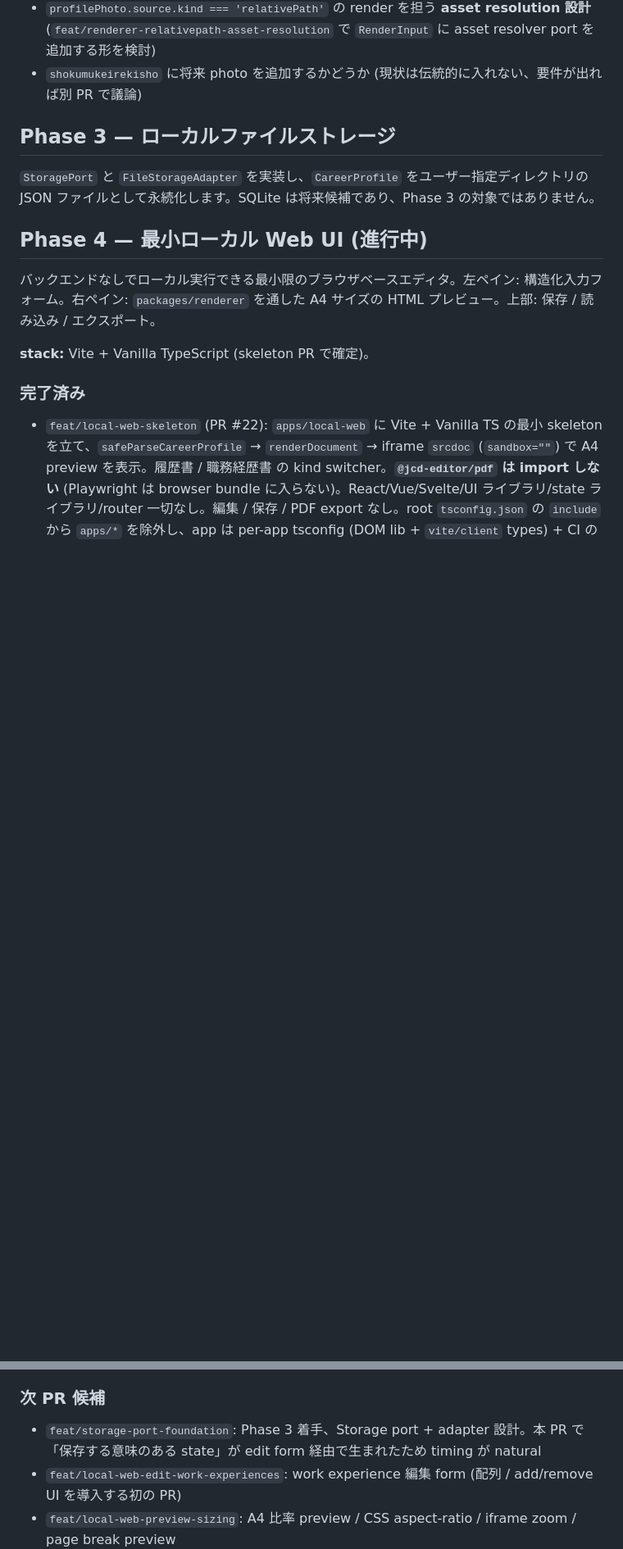
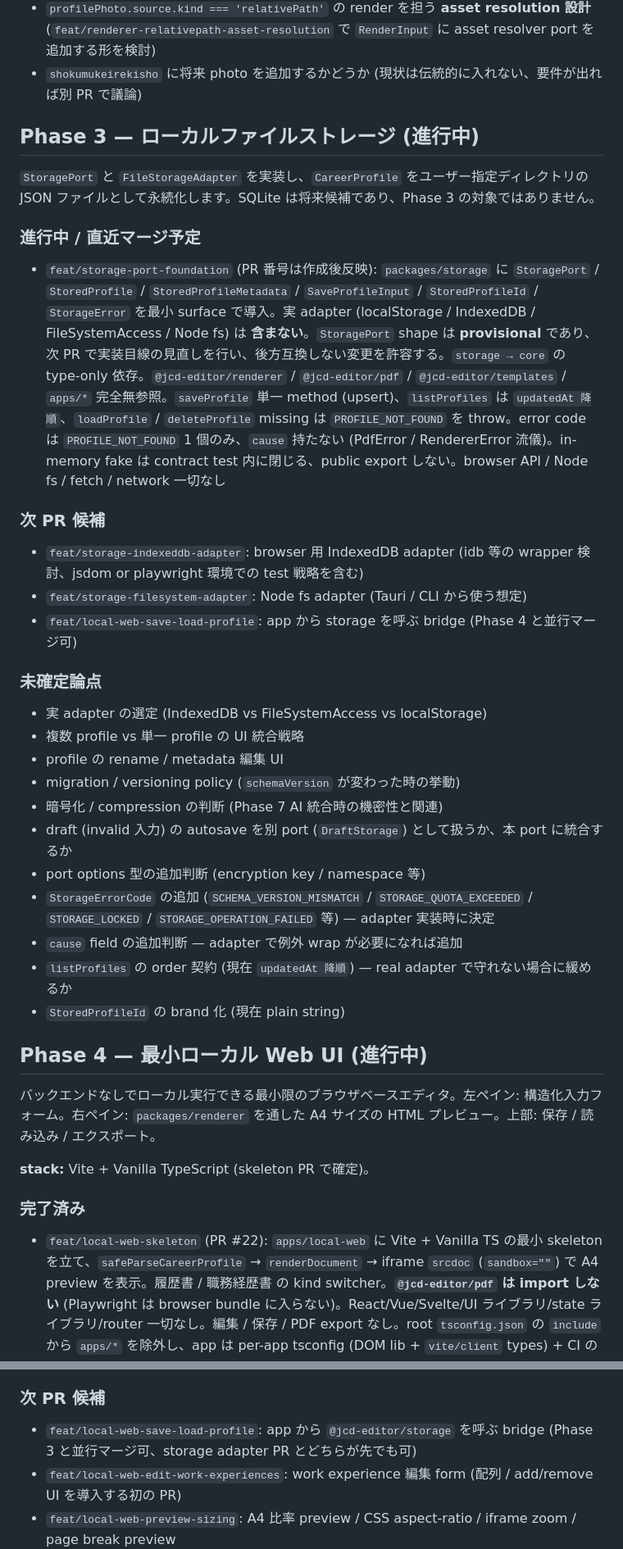
Before and after one commit to toshtag/jcd-editor, a Markdown page: docs/ROADMAP.md, 2 parts joined by grey strips. Shown at 82% size. GitHub-like rendering; blank space fills up the shorter version.

Commit message:
docs: feat/storage-port-foundation を Phase 3 着手として ROADMAP に反映する
- Phase 3 を「進行中」に変更し、feat/storage-port-foundation を進行中
  エントリとして追加 (PR 番号は作成後反映)
- Phase 3 次 PR 候補を追加:
  - feat/storage-indexeddb-adapter (browser 用)
  - feat/storage-filesystem-adapter (Node fs、Tauri / CLI 用)
  - feat/local-web-save-load-profile (app から storage を呼ぶ bridge、
    Phase 4 と並行マージ可)
- Phase 3 未確定論点に shape 関連の判断点を 10 項目明記:
  - 実 adapter 選定 (IndexedDB vs FileSystemAccess vs localStorage)
  - 複数 profile UI 統合
  - migration / versioning policy
  - 暗号化 / compression
  - draft autosave を別 port (DraftStorage) で扱うか
  - port options 型 / StorageErrorCode 追加 / cause field
  - listProfiles order 契約 / StoredProfileId brand 化
- Phase 4 次 PR 候補から feat/storage-port-foundation を削除 (本 PR で実現)、
  feat/local-web-save-load-profile を Phase 4 候補にも残す

PR 番号は PR 作成後に別 commit で追記する。

```diff
--- a/docs/ROADMAP.md
+++ b/docs/ROADMAP.md
@@ -81,9 +81,33 @@ Foundation validation は PR #3 でカバー済みです。template / export 固
 - `profilePhoto.source.kind === 'relativePath'` の render を担う **asset resolution 設計** (`feat/renderer-relativepath-asset-resolution` で `RenderInput` に asset resolver port を追加する形を検討)
 - `shokumukeirekisho` に将来 photo を追加するかどうか (現状は伝統的に入れない、要件が出れば別 PR で議論)
 
-## Phase 3 — ローカルファイルストレージ
+## Phase 3 — ローカルファイルストレージ (進行中)
 
 `StoragePort` と `FileStorageAdapter` を実装し、`CareerProfile` をユーザー指定ディレクトリの JSON ファイルとして永続化します。SQLite は将来候補であり、Phase 3 の対象ではありません。
+
+### 進行中 / 直近マージ予定
+
+- `feat/storage-port-foundation` (PR 番号は作成後反映): `packages/storage` に `StoragePort` / `StoredProfile` / `StoredProfileMetadata` / `SaveProfileInput` / `StoredProfileId` / `StorageError` を最小 surface で導入。実 adapter (localStorage / IndexedDB / FileSystemAccess / Node fs) は **含まない**。`StoragePort` shape は **provisional** であり、次 PR で実装目線の見直しを行い、後方互換しない変更を許容する。`storage → core` の type-only 依存。`@jcd-editor/renderer` / `@jcd-editor/pdf` / `@jcd-editor/templates` / `apps/*` 完全無参照。`saveProfile` 単一 method (upsert)、`listProfiles` は `updatedAt 降順`、`loadProfile` / `deleteProfile` missing は `PROFILE_NOT_FOUND` を throw。error code は `PROFILE_NOT_FOUND` 1 個のみ、`cause` 持たない (PdfError / RendererError 流儀)。in-memory fake は contract test 内に閉じる、public export しない。browser API / Node fs / fetch / network 一切なし
+
+### 次 PR 候補
+
+- `feat/storage-indexeddb-adapter`: browser 用 IndexedDB adapter (idb 等の wrapper 検討、jsdom or playwright 環境での test 戦略を含む)
+- `feat/storage-filesystem-adapter`: Node fs adapter (Tauri / CLI から使う想定)
+- `feat/local-web-save-load-profile`: app から storage を呼ぶ bridge (Phase 4 と並行マージ可)
+
+### 未確定論点
+
+- 実 adapter の選定 (IndexedDB vs FileSystemAccess vs localStorage)
+- 複数 profile vs 単一 profile の UI 統合戦略
+- profile の rename / metadata 編集 UI
+- migration / versioning policy (`schemaVersion` が変わった時の挙動)
+- 暗号化 / compression の判断 (Phase 7 AI 統合時の機密性と関連)
+- draft (invalid 入力) の autosave を別 port (`DraftStorage`) として扱うか、本 port に統合するか
+- port options 型の追加判断 (encryption key / namespace 等)
+- `StorageErrorCode` の追加 (`SCHEMA_VERSION_MISMATCH` / `STORAGE_QUOTA_EXCEEDED` / `STORAGE_LOCKED` / `STORAGE_OPERATION_FAILED` 等) — adapter 実装時に決定
+- `cause` field の追加判断 — adapter で例外 wrap が必要になれば追加
+- `listProfiles` の order 契約 (現在 `updatedAt 降順`) — real adapter で守れない場合に緩めるか
+- `StoredProfileId` の brand 化 (現在 plain string)
 
 ## Phase 4 — 最小ローカル Web UI (進行中)
 
@@ -101,7 +125,7 @@ Foundation validation は PR #3 でカバー済みです。template / export 固
 
 ### 次 PR 候補
 
-- `feat/storage-port-foundation`: Phase 3 着手、Storage port + adapter 設計。本 PR で「保存する意味のある state」が edit form 経由で生まれたため timing が natural
+- `feat/local-web-save-load-profile`: app から `@jcd-editor/storage` を呼ぶ bridge (Phase 3 と並行マージ可、storage adapter PR とどちらが先でも可)
 - `feat/local-web-edit-work-experiences`: work experience 編集 form (配列 / add/remove UI を導入する初の PR)
 - `feat/local-web-preview-sizing`: A4 比率 preview / CSS aspect-ratio / iframe zoom / page break preview
 - `feat/local-web-pdf-export`: server-side PDF generation 統合の architecture 設計 (`@jcd-editor/pdf` を **app から直接 import しない** で bridge 経由にする等)
```
